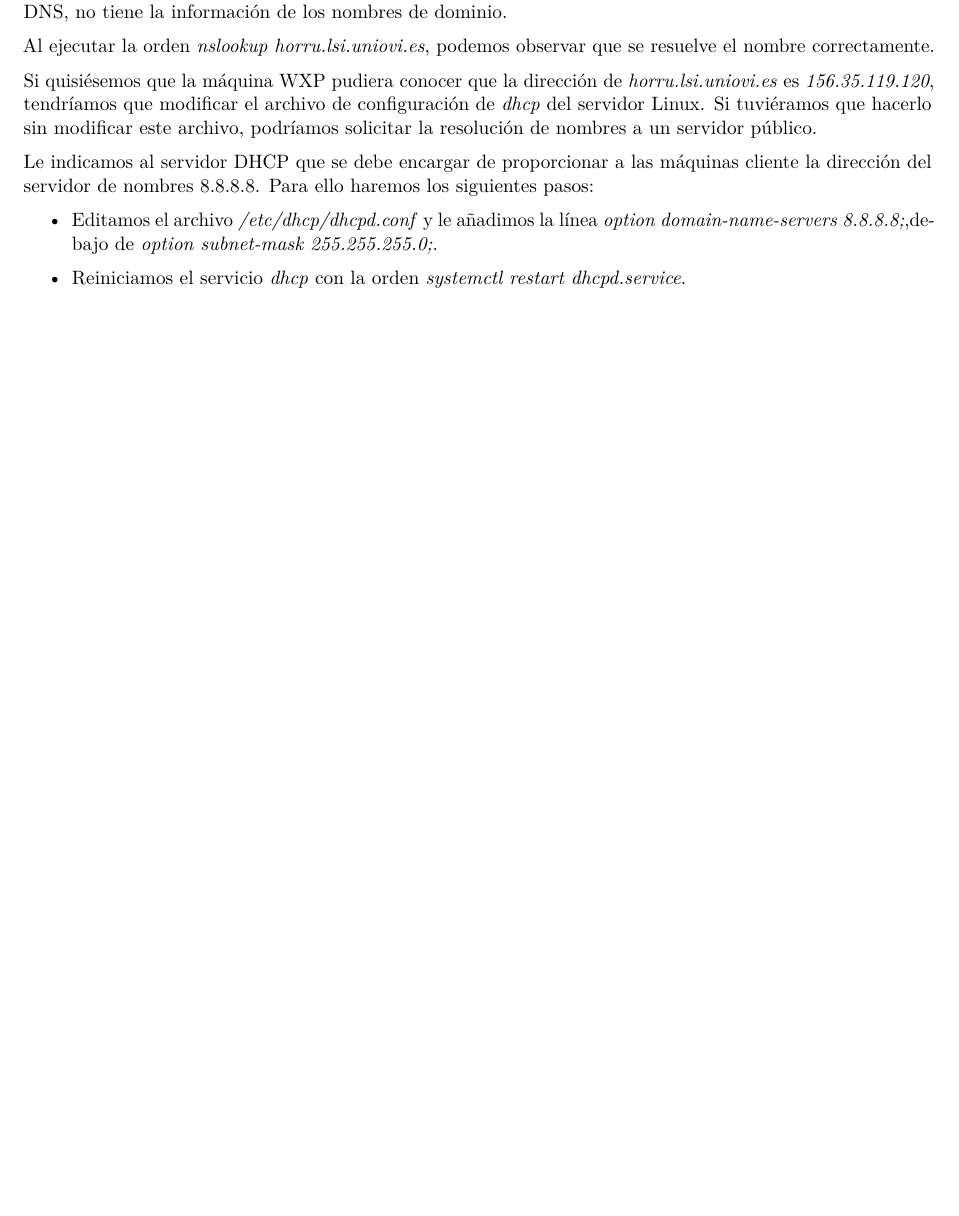
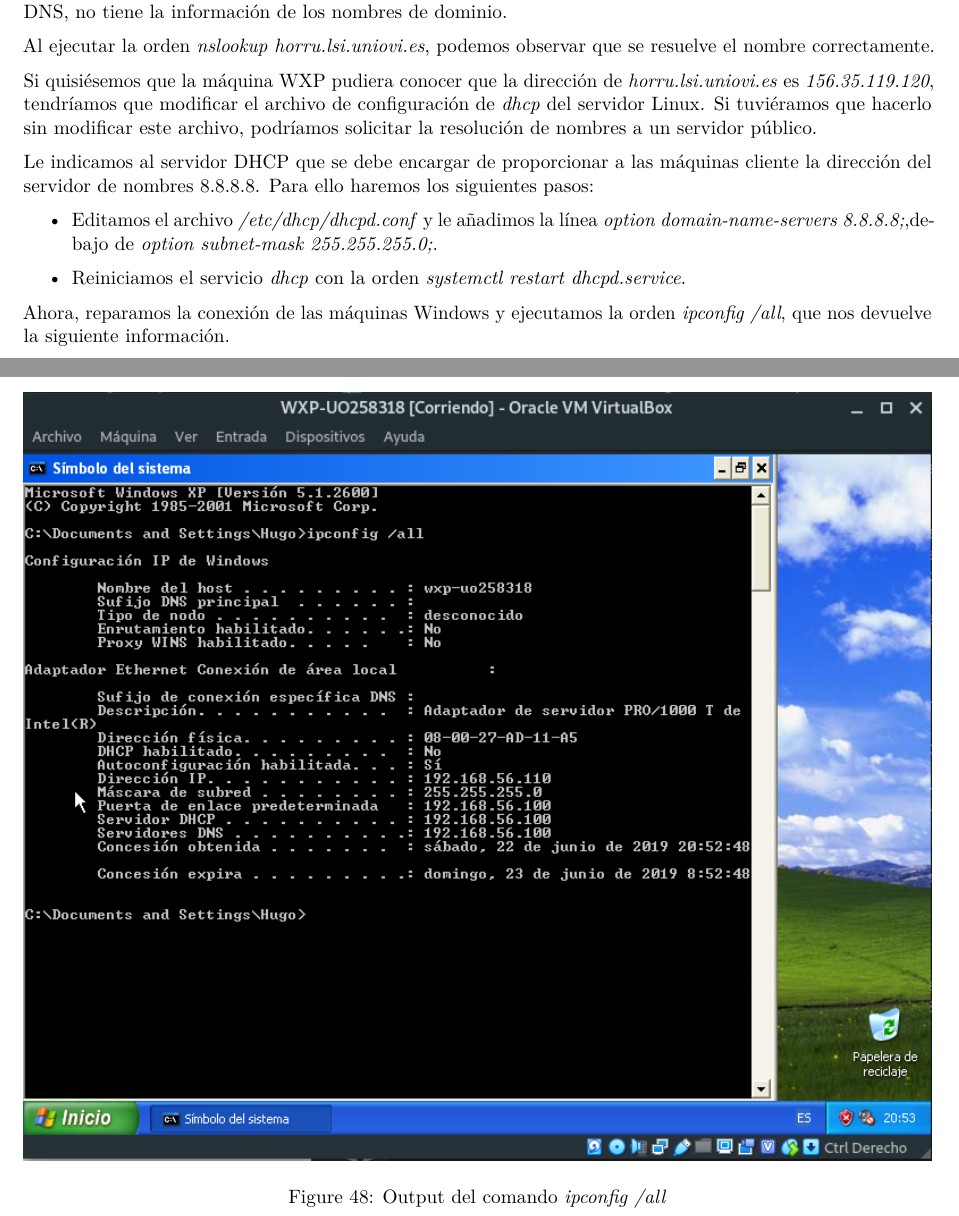
Before and after one commit to fonsecadh/asr-lab, an R Markdown document (uo258318-practicas-lab.rmd): part of page 49 of 49 before the commit and two parts of pages 49 and 50 of 51 after it, the two joined at a grey line, cut so that both start at the same text, the shorter picture padded with empty space. Rendered offline with R 4.5, knitr and Pandoc, then LaTeX, with nearby package versions.

Commit message:
Practice 04 - Second part - Finished.

```diff
--- a/uo258318-practicas-lab.rmd
+++ b/uo258318-practicas-lab.rmd
@@ -487,3 +487,7 @@
 - Editamos el archivo */etc/dhcp/dhcpd.conf* y le añadimos la línea *option domain-name-servers 8.8.8.8;*,debajo de *option subnet-mask 255.255.255.0;*.
 
 - Reiniciamos el servicio *dhcp* con la orden *systemctl restart dhcpd.service*.
+
+Ahora, reparamos la conexión de las máquinas Windows y ejecutamos la orden *ipconfig /all*, que nos devuelve la siguiente información.
+
+![Output del comando *ipconfig /all*](screenshots/screenshot-48-ip_config_all.png)
```
Also changed, not shown: screenshots/screenshot-48-ip_config_all.png (added), uo258318-practicas-lab.rmd (5 more changed lines).
